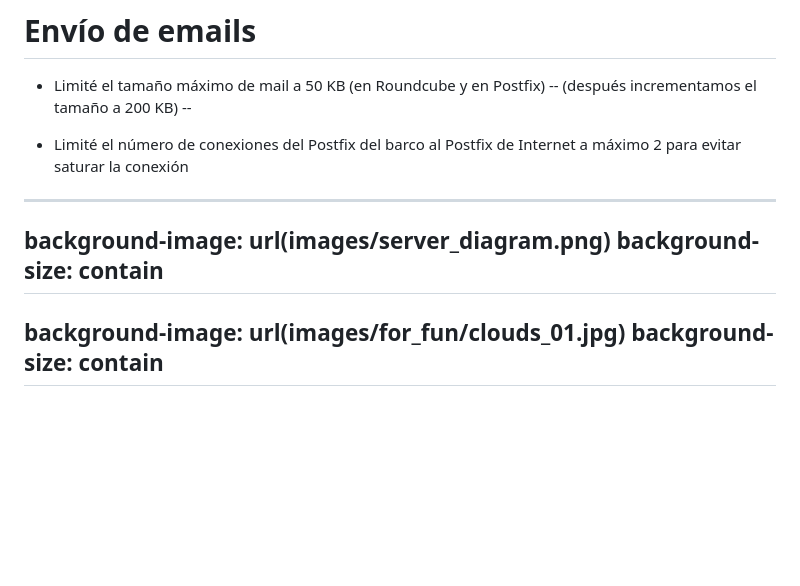
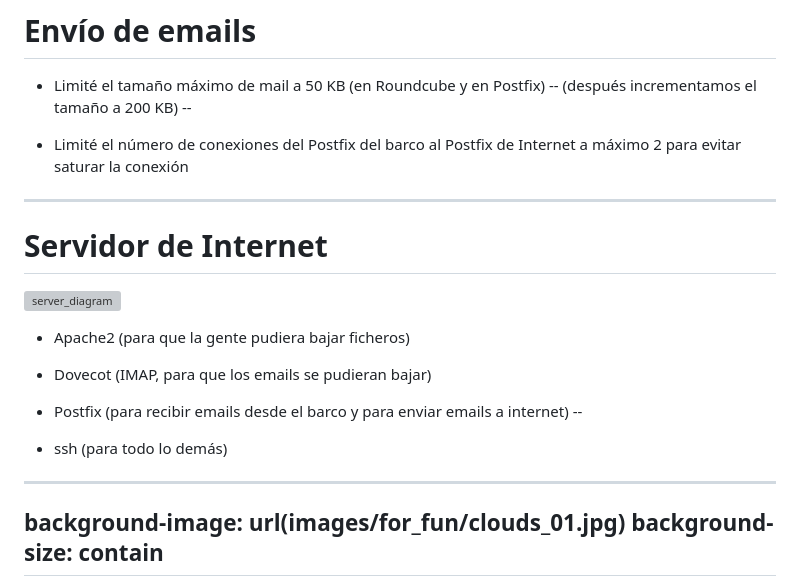
Before and after one commit to cpina/ace-it-presentation, a Markdown page: contents-es.md, the part around the change. Drawn GitHub-style; blank space fills up the shorter version; grey boxes are pictures that could not be loaded.

Commit message:
Adds information about both servers.

```diff
--- a/contents-es.md
+++ b/contents-es.md
@@ -601,8 +601,16 @@ echo jen.thomas | saslpasswd2 -u ace-expedition.net Bae5hahgho1iephuu5qu
 
 - Limité el número de conexiones del Postfix del barco al Postfix de Internet a máximo 2 para evitar saturar la conexión
 ---
-background-image: url(images/server_diagram.png)
-background-size: contain
+# Servidor de Internet
+
+![server_diagram](images/server_diagram.png)
+
+- Apache2 (para que la gente pudiera bajar ficheros)
+- Dovecot (IMAP, para que los emails se pudieran bajar)
+- Postfix (para recibir emails desde el barco y para enviar emails a internet)
+--
+
+- ssh (para todo lo demás)
 ---
 background-image: url(images/for_fun/clouds_01.jpg)
 background-size: contain
```
Also changed, not shown: images/server_diagram_original.png (renamed from images/server_diagram.png).
